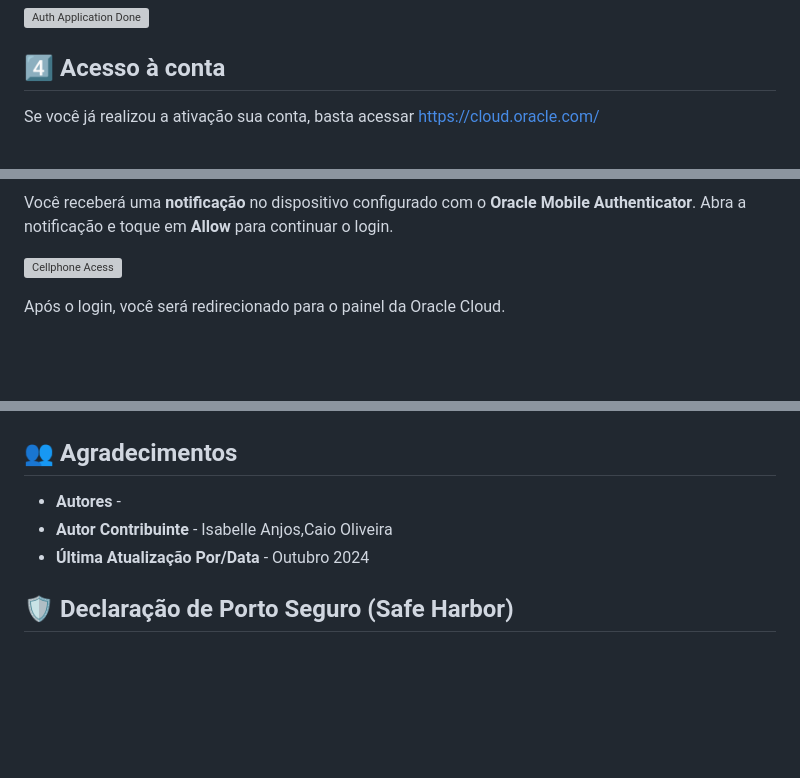
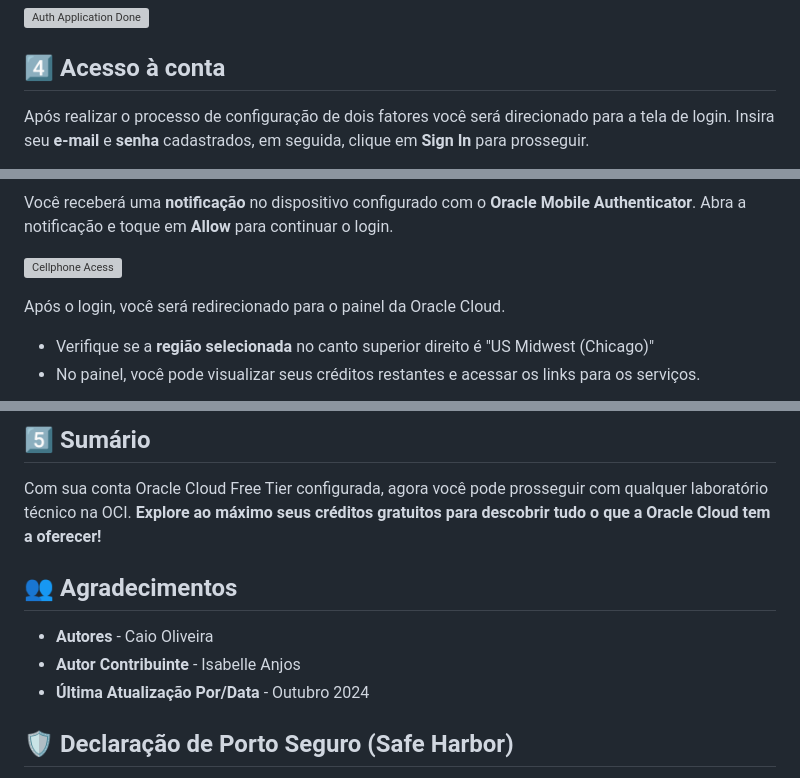
Before and after one commit to Victoria-Rodrigues/Victoria-Rodrigues.github.io, a Markdown page: 1-config/0-pt-config-lab.md, 3 parts joined by grey strips. Drawn GitHub-style; blank space fills up the shorter version; grey boxes are pictures that could not be loaded.

```diff
--- a/1-config/0-pt-config-lab.md
+++ b/1-config/0-pt-config-lab.md
@@ -124,5 +124,5 @@ Conclua o processo de configuração:
 
 ## 4️⃣ Acesso à conta
 
-Se você já realizou a ativação sua conta, basta acessar https://cloud.oracle.com/
+Após realizar o processo de configuração de dois fatores você será direcionado para a tela de login. Insira seu **e-mail** e **senha** cadastrados, em seguida, clique em **Sign In** para prosseguir.
 
@@ -143,4 +133,6 @@ Você receberá uma **notificação** no dispositivo configurado com o **Oracle
 ![Cellphone Acess](images/cell-auth.png " ")
 
 Após o login, você será redirecionado para o painel da Oracle Cloud.
+  - Verifique se a **região selecionada** no canto superior direito é "US Midwest (Chicago)"
+  - No painel, você pode visualizar seus créditos restantes e acessar os links para os serviços.
 
@@ -148,9 +140,13 @@ Após o login, você será redirecionado para o painel da Oracle Cloud.
 
+
+## 5️⃣ Sumário
+
+Com sua conta Oracle Cloud Free Tier configurada, agora você pode prosseguir com qualquer laboratório técnico na OCI. **Explore ao máximo seus créditos gratuitos para descobrir tudo o que a Oracle Cloud tem a oferecer!**
 
 ## 👥 Agradecimentos
 
-- **Autores** -
-- **Autor Contribuinte** - Isabelle Anjos,Caio Oliveira
+- **Autores** - Caio Oliveira
+- **Autor Contribuinte** - Isabelle Anjos
 - **Última Atualização Por/Data** - Outubro 2024
 
 ## 🛡️ Declaração de Porto Seguro (Safe Harbor)
```
Also changed, not shown: other parts of 1-config/0-pt-config-lab.md (+2 -12 lines).
